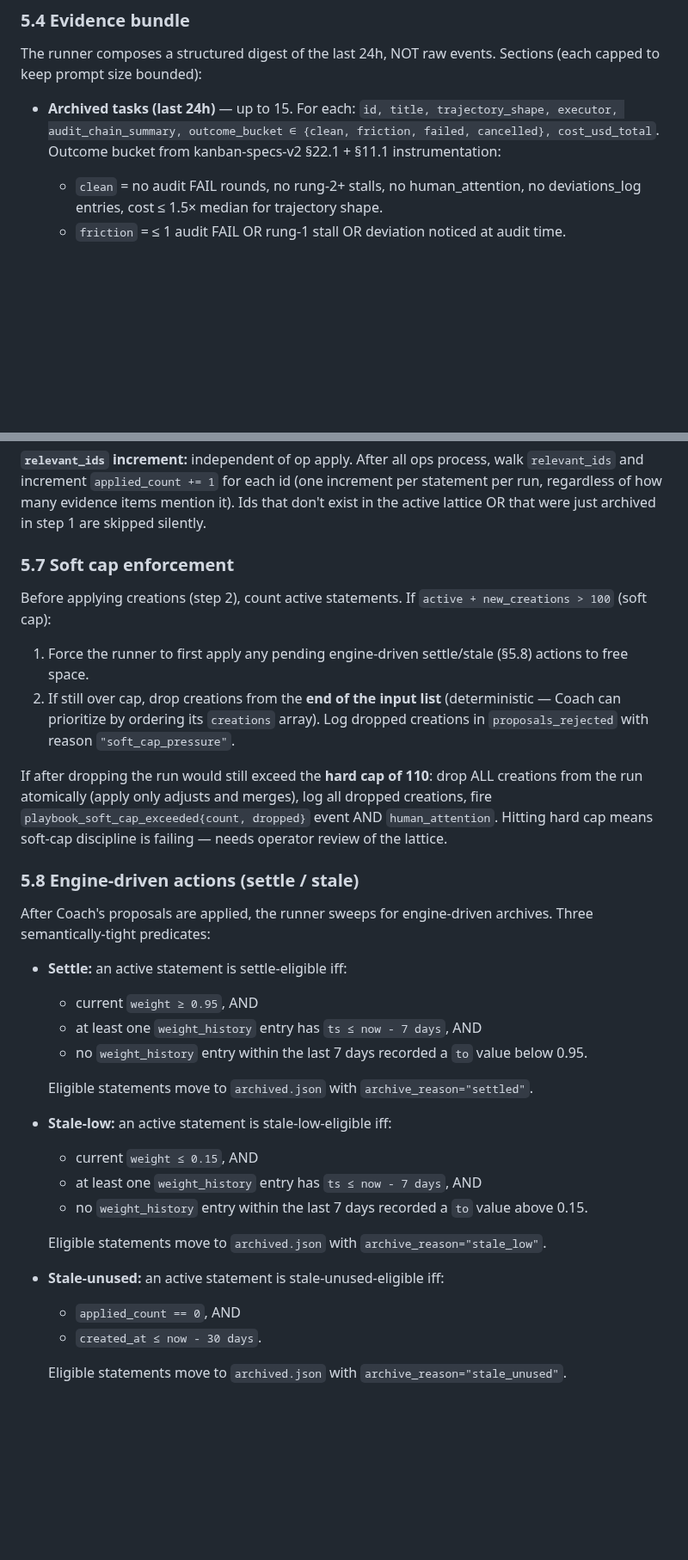
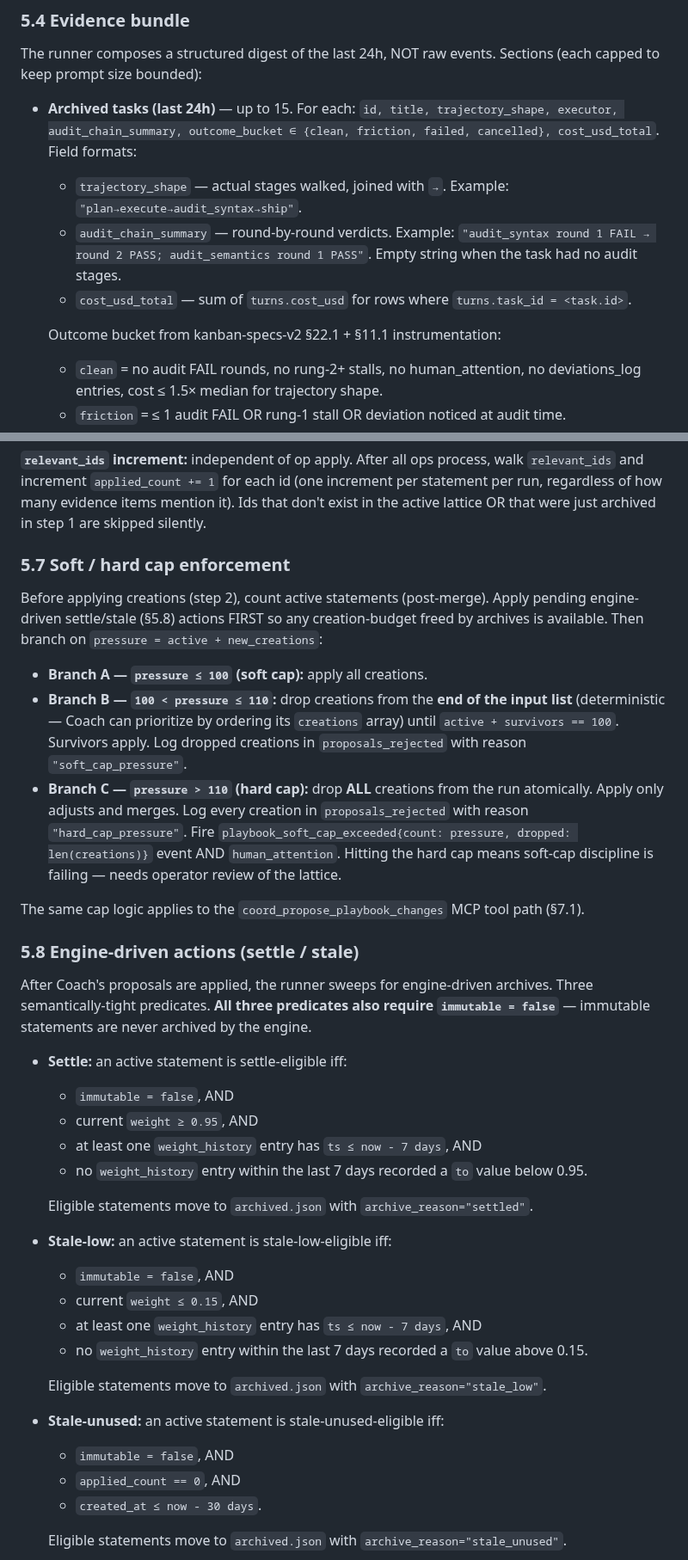
Before and after one commit to Nicolasmoute/TeamOfTen, a Markdown page: Docs/playbook-specs.md, 2 parts joined by grey strips. Shown at 86% size. GitHub-like rendering; blank space fills up the shorter version.

Commit message:
docs: refine playbook specs
Co-Authored-By: Claude Opus 4.7 (1M context) <noreply@anthropic.com>

```diff
--- a/Docs/playbook-specs.md
+++ b/Docs/playbook-specs.md
@@ -324,7 +324,12 @@ Pre-flight check against `_today_spend()` vs `HARNESS_TEAM_DAILY_CAP` (read live
 
 The runner composes a structured digest of the last 24h, NOT raw events. Sections (each capped to keep prompt size bounded):
 
-- **Archived tasks (last 24h)** — up to 15. For each: `id, title, trajectory_shape, executor, audit_chain_summary, outcome_bucket ∈ {clean, friction, failed, cancelled}, cost_usd_total`. Outcome bucket from kanban-specs-v2 §22.1 + §11.1 instrumentation:
+- **Archived tasks (last 24h)** — up to 15. For each: `id, title, trajectory_shape, executor, audit_chain_summary, outcome_bucket ∈ {clean, friction, failed, cancelled}, cost_usd_total`. Field formats:
+  - `trajectory_shape` — actual stages walked, joined with `→`. Example: `"plan→execute→audit_syntax→ship"`.
+  - `audit_chain_summary` — round-by-round verdicts. Example: `"audit_syntax round 1 FAIL → round 2 PASS; audit_semantics round 1 PASS"`. Empty string when the task had no audit stages.
+  - `cost_usd_total` — sum of `turns.cost_usd` for rows where `turns.task_id = <task.id>`.
+
+  Outcome bucket from kanban-specs-v2 §22.1 + §11.1 instrumentation:
   - `clean` = no audit FAIL rounds, no rung-2+ stalls, no human_attention, no deviations_log entries, cost ≤ 1.5× median for trajectory shape.
   - `friction` = ≤ 1 audit FAIL OR rung-1 stall OR deviation noticed at audit time.
   - `failed` = ≥ 2 audit FAILs, OR rung-2+ stall, OR human_attention fired, OR deviation noticed by human.
@@ -405,20 +410,22 @@ Op apply order is **fixed**:
 
 **`relevant_ids` increment:** independent of op apply. After all ops process, walk `relevant_ids` and increment `applied_count += 1` for each id (one increment per statement per run, regardless of how many evidence items mention it). Ids that don't exist in the active lattice OR that were just archived in step 1 are skipped silently.
 
-### 5.7 Soft cap enforcement
+### 5.7 Soft / hard cap enforcement
 
-Before applying creations (step 2), count active statements. If `active + new_creations > 100` (soft cap):
+Before applying creations (step 2), count active statements (post-merge). Apply pending engine-driven settle/stale (§5.8) actions FIRST so any creation-budget freed by archives is available. Then branch on `pressure = active + new_creations`:
 
-1. Force the runner to first apply any pending engine-driven settle/stale (§5.8) actions to free space.
-2. If still over cap, drop creations from the **end of the input list** (deterministic — Coach can prioritize by ordering its `creations` array). Log dropped creations in `proposals_rejected` with reason `"soft_cap_pressure"`.
+- **Branch A — `pressure ≤ 100` (soft cap):** apply all creations.
+- **Branch B — `100 < pressure ≤ 110`:** drop creations from the **end of the input list** (deterministic — Coach can prioritize by ordering its `creations` array) until `active + survivors == 100`. Survivors apply. Log dropped creations in `proposals_rejected` with reason `"soft_cap_pressure"`.
+- **Branch C — `pressure > 110` (hard cap):** drop **ALL** creations from the run atomically. Apply only adjusts and merges. Log every creation in `proposals_rejected` with reason `"hard_cap_pressure"`. Fire `playbook_soft_cap_exceeded{count: pressure, dropped: len(creations)}` event AND `human_attention`. Hitting the hard cap means soft-cap discipline is failing — needs operator review of the lattice.
 
-If after dropping the run would still exceed the **hard cap of 110**: drop ALL creations from the run atomically (apply only adjusts and merges), log all dropped creations, fire `playbook_soft_cap_exceeded{count, dropped}` event AND `human_attention`. Hitting hard cap means soft-cap discipline is failing — needs operator review of the lattice.
+The same cap logic applies to the `coord_propose_playbook_changes` MCP tool path (§7.1).
 
 ### 5.8 Engine-driven actions (settle / stale)
 
-After Coach's proposals are applied, the runner sweeps for engine-driven archives. Three semantically-tight predicates:
+After Coach's proposals are applied, the runner sweeps for engine-driven archives. Three semantically-tight predicates. **All three predicates also require `immutable = false`** — immutable statements are never archived by the engine.
 
 - **Settle:** an active statement is settle-eligible iff:
+  - `immutable = false`, AND
   - current `weight ≥ 0.95`, AND
   - at least one `weight_history` entry has `ts ≤ now - 7 days`, AND
   - no `weight_history` entry within the last 7 days recorded a `to` value below 0.95.
@@ -426,6 +433,7 @@ After Coach's proposals are applied, the runner sweeps for engine-driven archive
   Eligible statements move to `archived.json` with `archive_reason="settled"`.
 
 - **Stale-low:** an active statement is stale-low-eligible iff:
+  - `immutable = false`, AND
   - current `weight ≤ 0.15`, AND
   - at least one `weight_history` entry has `ts ≤ now - 7 days`, AND
   - no `weight_history` entry within the last 7 days recorded a `to` value above 0.15.
@@ -433,6 +441,7 @@ After Coach's proposals are applied, the runner sweeps for engine-driven archive
   Eligible statements move to `archived.json` with `archive_reason="stale_low"`.
 
 - **Stale-unused:** an active statement is stale-unused-eligible iff:
+  - `immutable = false`, AND
   - `applied_count == 0`, AND
   - `created_at ≤ now - 30 days`.
 
```
Also changed, not shown: other parts of Docs/playbook-specs.md (+15 -15 lines).
